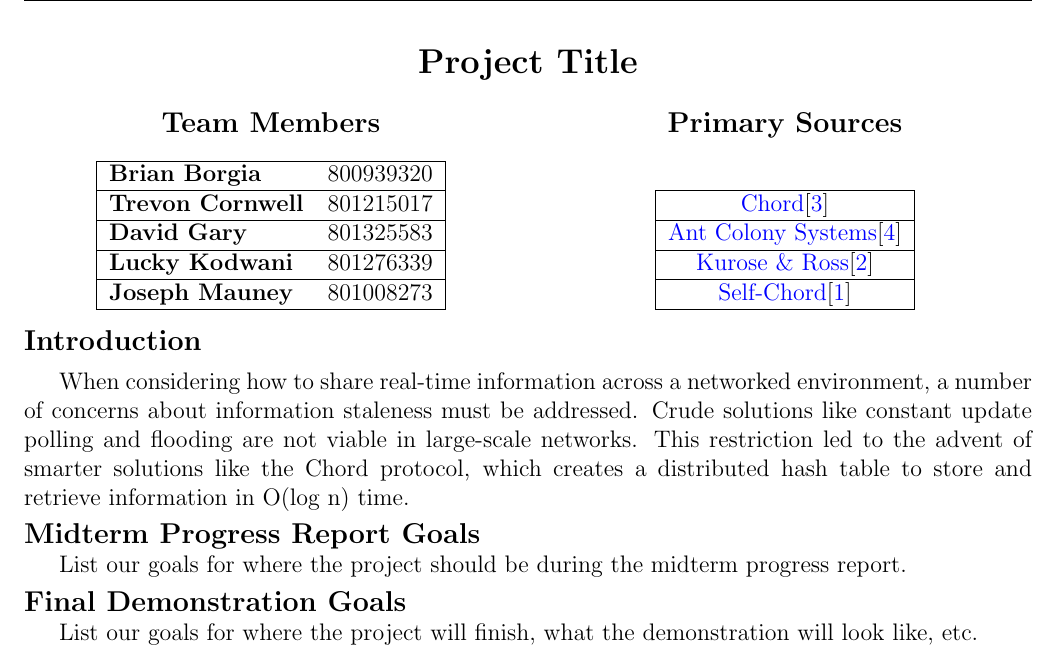
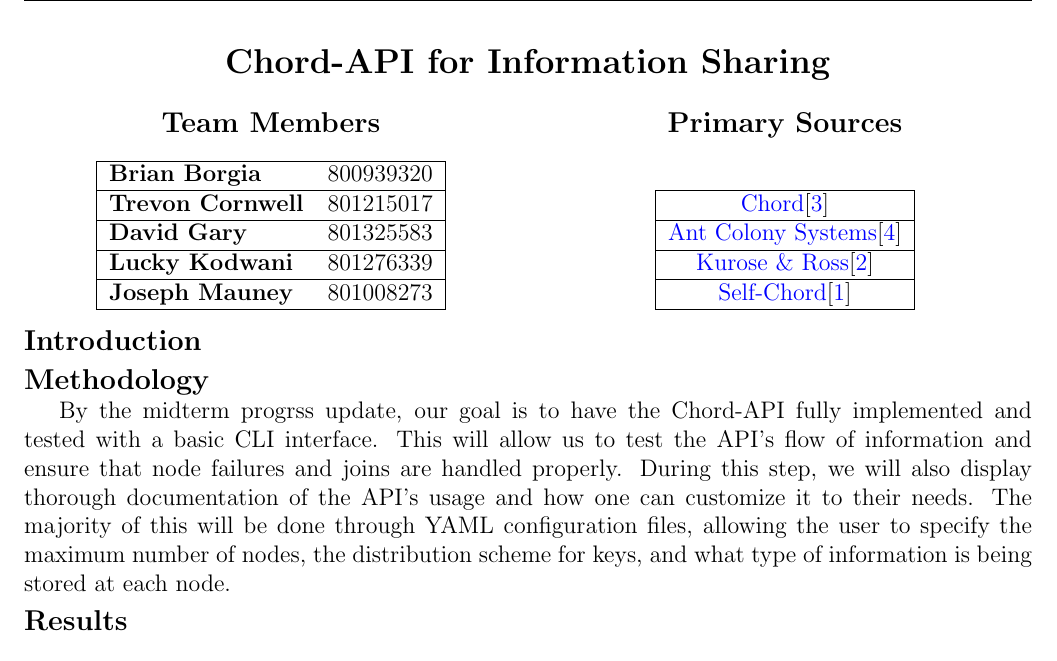
Before and after one commit to lkodwani/ITCS-6166-Group-Project, a LaTeX document (reports/final/report.tex, which reads reports/final/content.tex, reports/proposal/content.tex): part of page 1 of 2, cut at the place of the change. Compiled offline with pdfLaTeX.

Commit message:
restructured folders; added proposal draft

```diff
--- /dev/null
+++ b/reports/final/content.tex
@@ -0,0 +1,73 @@
+\setlength{\headheight}{15pt}
+\lhead{\textbf{ITCS-6166}}
+\chead{\textbf{Group \#?}}
+\rhead{\textbf{Proposal}}
+
+\vspace{-2pt}
+
+\begin{center}
+    \begin{Large}
+        \noindent\textbf{Chord-API for Information Sharing}
+    \end{Large}
+\end{center}
+
+\vspace{-10pt}
+
+\begin{multicols}{2}
+
+    \begin{center}
+        \begin{large}
+            \noindent\textbf{Team Members}
+        \end{large}
+    \end{center}
+    \begin{center}
+        \begin{tabular}{|lc|}
+            \hline
+            \textbf{Brian Borgia} & 800939320 \\ \hline
+            \textbf{Trevon Cornwell} & 801215017 \\ \hline
+            \textbf{David Gary} & 801325583 \\ \hline
+            \textbf{Lucky Kodwani} & 801276339 \\ \hline
+            \textbf{Joseph Mauney} & 801008273 \\ \hline
+        \end{tabular}
+    \end{center}
+
+    \begin{center}
+        \begin{large}
+            \noindent\textbf{Primary Sources}
+        \end{large}
+    \end{center}
+
+    \begin{center}
+        \begin{tabular}{|c|}
+            \hline
+            \href{https://dl.acm.org/doi/10.1145/964723.383071}{Chord}\cite{Chord} \\ \hline
+            \href{https://dl.acm.org/doi/10.1145/1830483.1830489}{Ant Colony Systems}\cite{Pheromone} \\ \hline
+            \href{https://eclass.teicrete.gr/modules/document/file.php/TP326/%CE%98%CE%B5%CF%89%CF%81%CE%AF%CE%B1%20(Lectures)/Computer_Networking_A_Top-Down_Approach.pdf}{Kurose \& Ross}\cite{KuroseRoss} \\ \hline
+            \href{https://dl.acm.org/doi/10.1109/CCGRID.2009.39}{Self-Chord}\cite{Self-Chord} \\ \hline
+        \end{tabular}
+    \end{center}
+
+\end{multicols}
+
+\begin{large}
+    \noindent\textbf{Introduction}
+\end{large}
+
+\vspace{5pt}
+
+\begin{large}
+    \noindent\textbf{Methodology}
+\end{large}
+
+By the midterm progrss update, our goal is to have the Chord-API fully implemented and tested with a basic CLI interface.
+This will allow us to test the API's flow of information and ensure that node failures and joins are handled properly.
+During this step, we will also display thorough documentation of the API's usage and how one can customize it to their needs.
+The majority of this will be done through YAML configuration files, allowing the user to specify the maximum number of nodes, the distribution scheme for keys, and what type of information is being stored at each node.
+
+\vspace{5pt}
+
+\begin{large}
+    \noindent\textbf{Results}
+\end{large}
+
+\pagebreak
--- a/Proposal/content.tex
+++ b/reports/proposal/content.tex
@@ -7,7 +7,7 @@
 
 \begin{center}
     \begin{Large}
-        \noindent\textbf{Project Title}
+        \noindent\textbf{Chord-API for Information Sharing}
     \end{Large}
 \end{center}
 
@@ -57,4 +57,3 @@
 
 When considering how to share real-time information across a networked environment, a number of concerns about information staleness must be addressed.
 Crude solutions like constant update polling and flooding are not viable in large-scale networks.
-This restriction led to the advent of smarter solutions like the Chord protocol, which creates a distributed hash table to store and retrieve information in O(log n) time.
@@ -65,7 +71,10 @@ This restriction led to the advent of smarter solutions like the Chord protocol,
     \noindent\textbf{Midterm Progress Report Goals}
 \end{large}
 
-List our goals for where the project should be during the midterm progress report.
+By the midterm progrss update, our goal is to have the Chord-API fully implemented and tested with a basic CLI interface.
+This will allow us to test the API's flow of information and ensure that node failures and joins are handled properly.
+During this step, we will also display thorough documentation of the API's usage and how one can customize it to their needs.
+The majority of this will be done through YAML configuration files, allowing the user to specify the maximum number of nodes, the distribution scheme for keys, and what type of information is being stored at each node.
 
 \vspace{5pt}
 
@@ -73,4 +82,3 @@ List our goals for where the project should be during the midterm progress repor
     \noindent\textbf{Final Demonstration Goals}
 \end{large}
 
-List our goals for where the project will finish, what the demonstration will look like, etc.
```
Also changed, not shown: reports/proposal/biblio.bib (added, +63 -0 lines), reports/proposal/proposal.tex (added, +49 -0 lines), Proposal/proposal.pdf (deleted), ants/README.md (added), reports/final/Makefile (added), reports/final/biblio.bib (renamed from Proposal/biblio.bib), reports/final/report.tex (renamed from Proposal/proposal.tex), reports/proposal/Makefile (renamed from Proposal/Makefile), reports/proposal/proposal.pdf (added), reports/proposal/content.tex (10 more changed lines).
